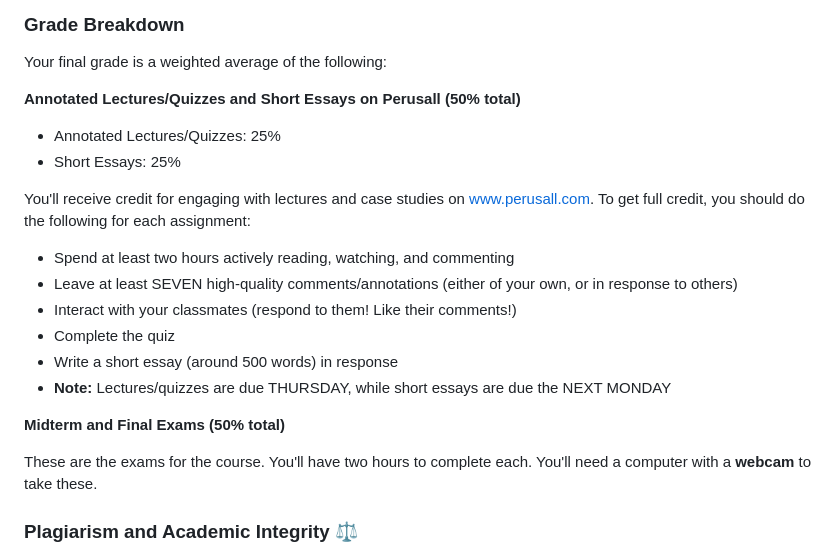
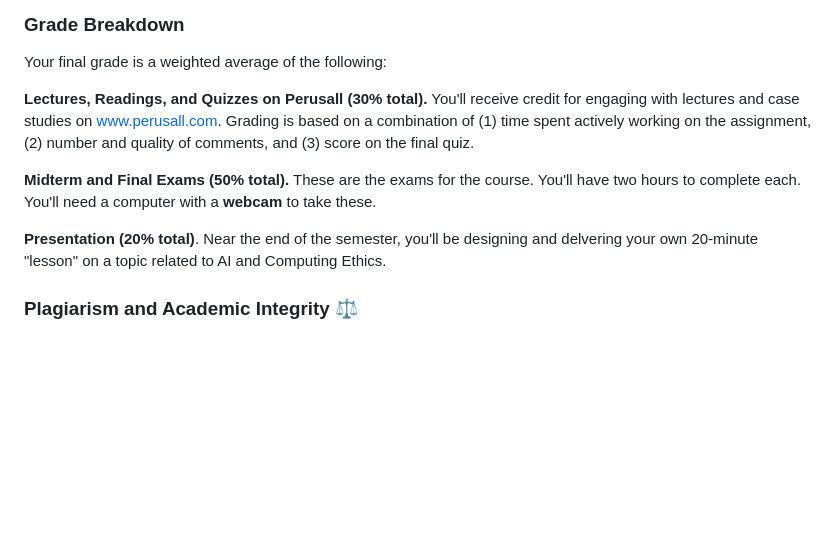
Before and after one commit to brendanpshea/computing_ai_ethics, a Markdown page: ai_ethics_syllabus.md, the part around one of its changes. Drawn GitHub-style; blank space fills up the shorter version.

```diff
--- a/ai_ethics_syllabus.md
+++ b/ai_ethics_syllabus.md
@@ -153,22 +153,11 @@ This course contributes to meeting the following RCTC Core Learning Outcome(s):
 
 Your final grade is a weighted average of the following:
 
-**Annotated Lectures/Quizzes and Short Essays on Perusall (50% total)**
-- Annotated Lectures/Quizzes: 25%
-- Short Essays: 25%
+**Lectures, Readings, and Quizzes on Perusall (30% total).** You'll receive credit for engaging with lectures and case studies on [www.perusall.com](http://www.perusall.com). Grading is based on a combination of (1) time spent actively working on the assignment, (2) number and quality of comments, and (3) score on the final quiz.
 
-You'll receive credit for engaging with lectures and case studies on [www.perusall.com](http://www.perusall.com). To get full credit, you should do the following for each assignment:
+**Midterm and Final Exams (50% total).**  These are the exams for the course. You'll have two hours to complete each. You'll need a computer with a **webcam** to take these.
 
-- Spend at least two hours actively reading, watching, and commenting
-- Leave at least SEVEN high-quality comments/annotations (either of your own, or in response to others)
-- Interact with your classmates (respond to them! Like their comments!)
-- Complete the quiz
-- Write a short essay (around 500 words) in response
-- **Note:** Lectures/quizzes are due THURSDAY, while short essays are due the NEXT MONDAY
-
-**Midterm and Final Exams (50% total)**
-
-These are the exams for the course. You'll have two hours to complete each. You'll need a computer with a **webcam** to take these.
+**Presentation (20% total)**. Near the end of the semester, you'll be designing and delvering your own 20-minute "lesson" on a topic related to AI and Computing Ethics.
 
 ### Plagiarism and Academic Integrity ⚖️
 
```
Also changed, not shown: other parts of ai_ethics_syllabus.md (+2 -30 lines).
